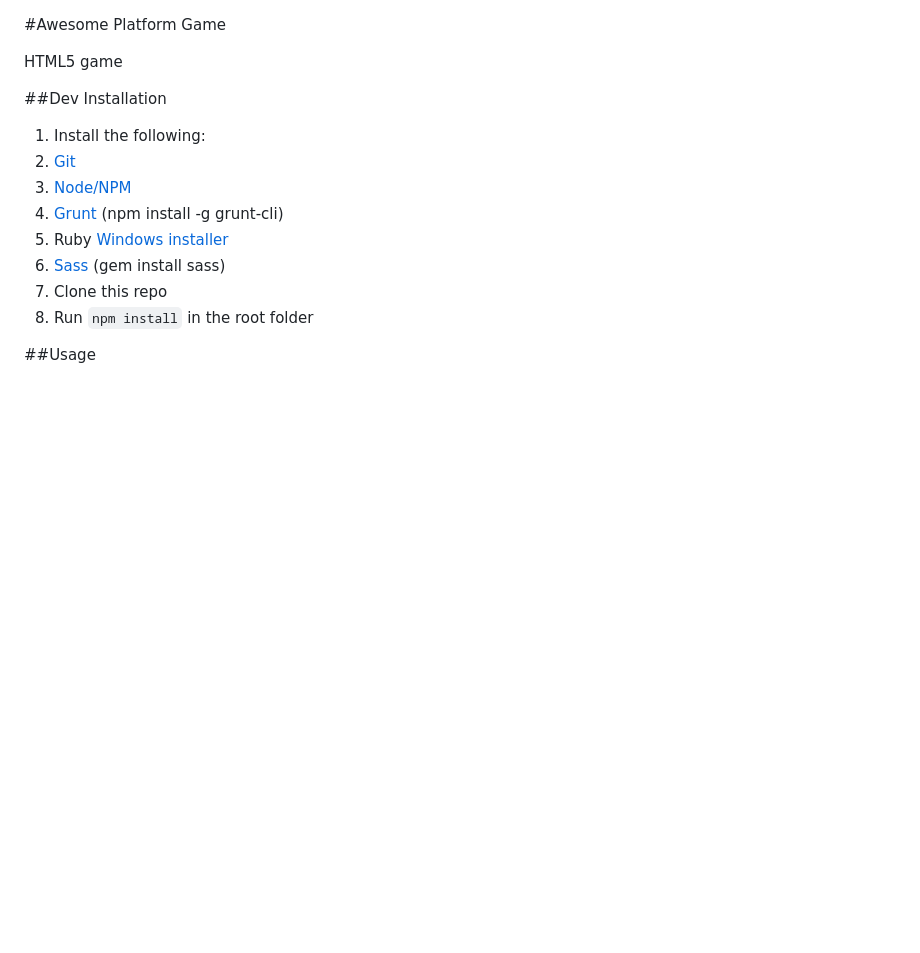
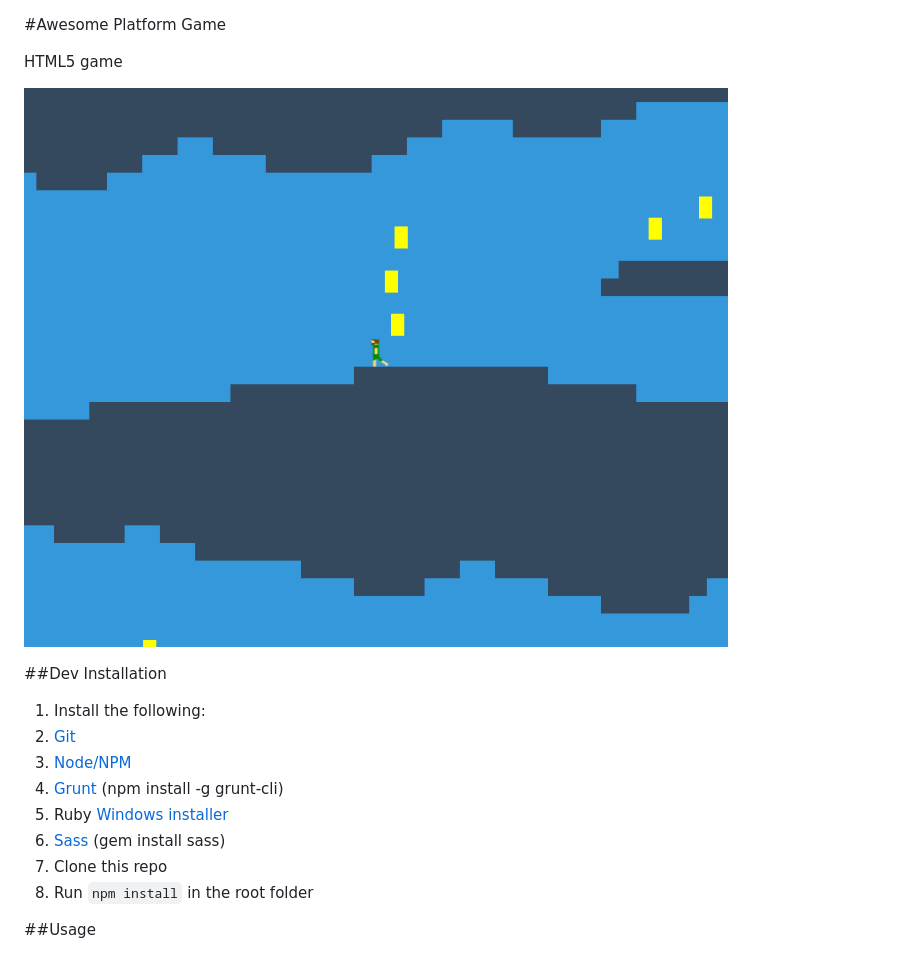
Before and after one commit to whostolemyhat/awesome, a Markdown page: Readme.md, the part around the change. Drawn GitHub-style; pictures changed too: screenshot.png (added); blank space fills up the shorter version.

```diff
--- a/Readme.md
+++ b/Readme.md
@@ -2,7 +2,7 @@
 
 HTML5 game
 
-
+![](screenshot.png)
 
 ##Dev Installation
 
```
Also changed, not shown: app/img/world/buuum.png (added), app/img/world/buuum2.png (added), app/img/world/tile3.png (added), 1 other file.
